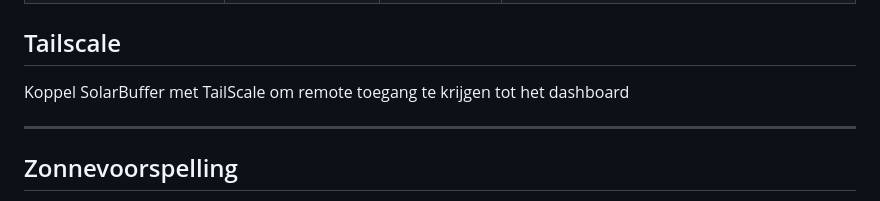
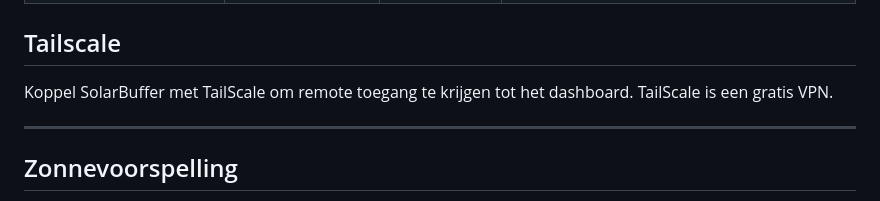
Before and after one commit to SolarBuffer/SolarBuffer, a Markdown page: README.md, the part around the change. Rendered like a GitHub page.

```diff
--- a/README.md
+++ b/README.md
@@ -170,7 +170,7 @@ Optionele integratie met een MQTT broker, bijvoorbeeld voor gebruik met Home Ass
 | `mqtt_publish_interval` | Publiceer-interval | `30` | s — Hoe vaak (in seconden) de status wordt gepubliceerd op de MQTT topics. Minimaal `5`, maximaal `3600`. |
 
 ## Tailscale
-Koppel SolarBuffer met TailScale om remote toegang te krijgen tot het dashboard
+Koppel SolarBuffer met TailScale om remote toegang te krijgen tot het dashboard. TailScale is een gratis VPN.
 
 ---
 
```
